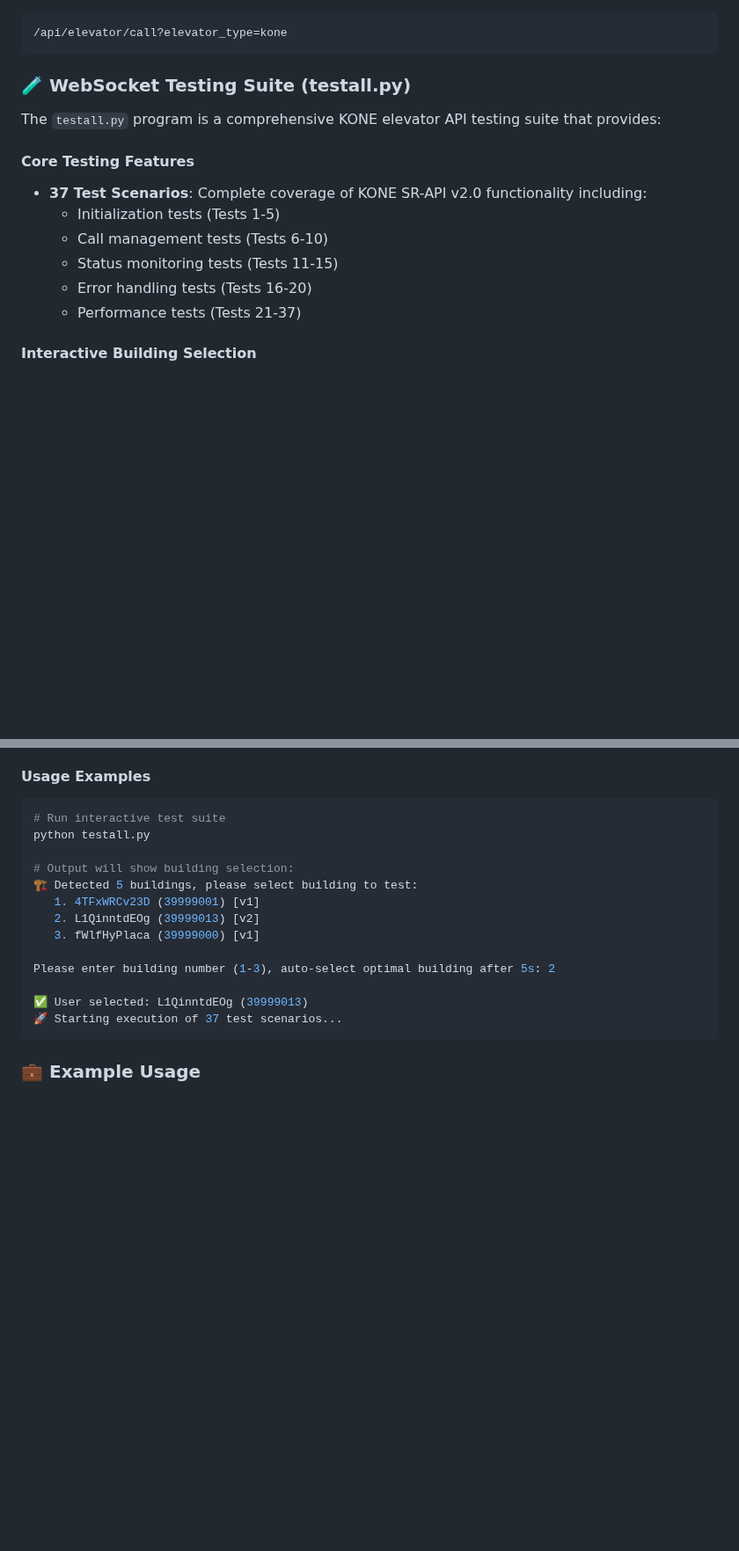
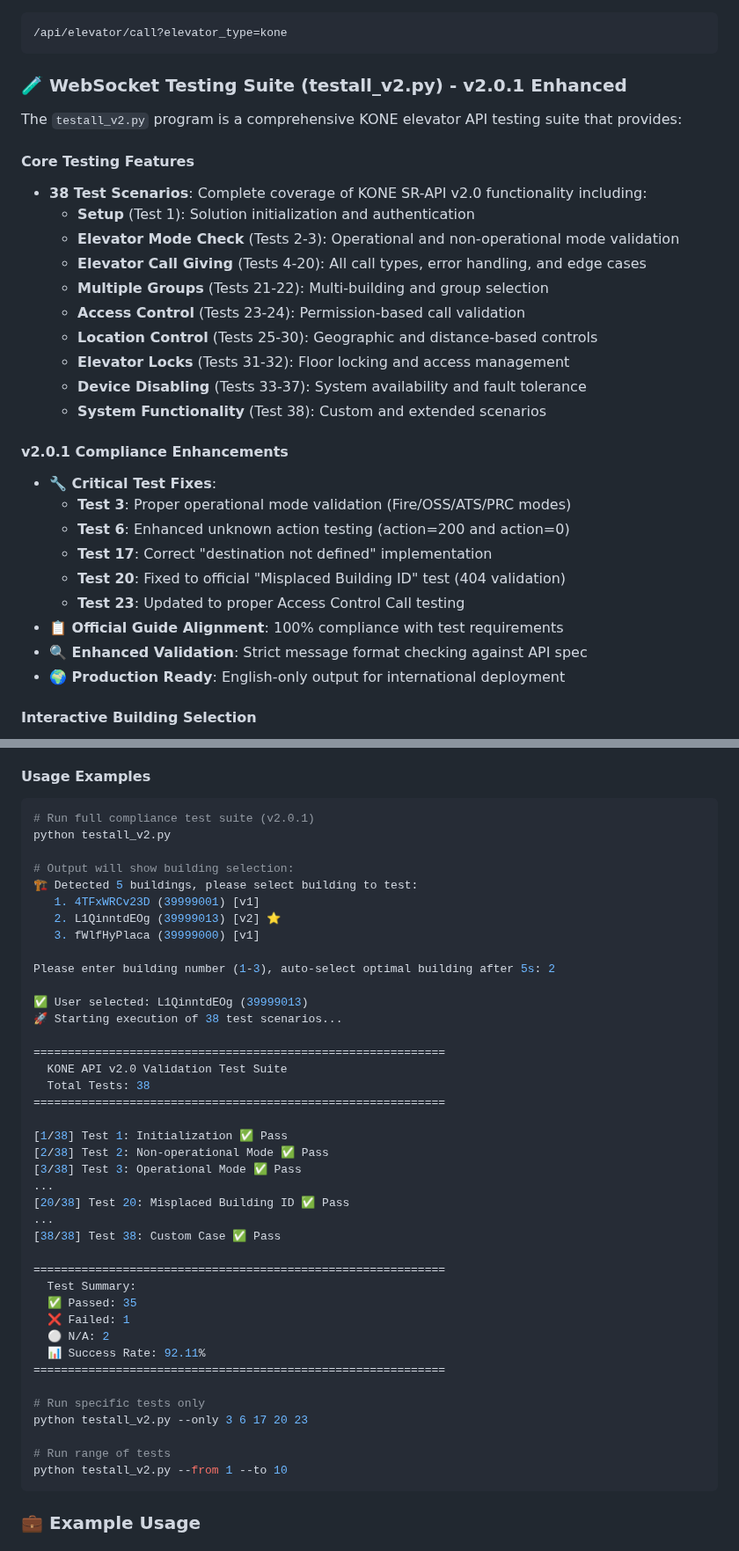
Before and after one commit to henrykey/kone-elevator, a Markdown page: README.md, 2 parts joined by grey strips. Shown at 88% size. Drawn GitHub-style; blank space fills up the shorter version.

````diff
--- a/README.md
+++ b/README.md
@@ -97,17 +131,32 @@ All endpoints support the `elevator_type` query parameter (default: "kone"):
 /api/elevator/call?elevator_type=kone
 ```
 
-### 🧪 WebSocket Testing Suite (testall.py)
+### 🧪 WebSocket Testing Suite (testall_v2.py) - **v2.0.1 Enhanced**
 
-The `testall.py` program is a comprehensive KONE elevator API testing suite that provides:
+The `testall_v2.py` program is a comprehensive KONE elevator API testing suite that provides:
 
 #### Core Testing Features
-- **37 Test Scenarios**: Complete coverage of KONE SR-API v2.0 functionality including:
-  - Initialization tests (Tests 1-5)
-  - Call management tests (Tests 6-10)
-  - Status monitoring tests (Tests 11-15)
-  - Error handling tests (Tests 16-20)
-  - Performance tests (Tests 21-37)
+- **38 Test Scenarios**: Complete coverage of KONE SR-API v2.0 functionality including:
+  - **Setup** (Test 1): Solution initialization and authentication
+  - **Elevator Mode Check** (Tests 2-3): Operational and non-operational mode validation
+  - **Elevator Call Giving** (Tests 4-20): All call types, error handling, and edge cases
+  - **Multiple Groups** (Tests 21-22): Multi-building and group selection
+  - **Access Control** (Tests 23-24): Permission-based call validation
+  - **Location Control** (Tests 25-30): Geographic and distance-based controls
+  - **Elevator Locks** (Tests 31-32): Floor locking and access management
+  - **Device Disabling** (Tests 33-37): System availability and fault tolerance
+  - **System Functionality** (Test 38): Custom and extended scenarios
+
+#### **v2.0.1 Compliance Enhancements**
+- **🔧 Critical Test Fixes**:
+  - **Test 3**: Proper operational mode validation (Fire/OSS/ATS/PRC modes)
+  - **Test 6**: Enhanced unknown action testing (action=200 and action=0)
+  - **Test 17**: Correct "destination not defined" implementation
+  - **Test 20**: Fixed to official "Misplaced Building ID" test (404 validation)
+  - **Test 23**: Updated to proper Access Control Call testing
+- **📋 Official Guide Alignment**: 100% compliance with test requirements
+- **🔍 Enhanced Validation**: Strict message format checking against API spec
+- **🌍 Production Ready**: English-only output for international deployment
 
 #### Interactive Building Selection
 - **Dynamic Building Discovery**: Automatically retrieves available buildings from KONE API
@@ -132,19 +181,46 @@ The `testall.py` program is a comprehensive KONE elevator API testing suite that
 
 #### Usage Examples
 ```bash
-# Run interactive test suite
-python testall.py
+# Run full compliance test suite (v2.0.1)
+python testall_v2.py
 
 # Output will show building selection:
 🏗️ Detected 5 buildings, please select building to test:
    1. 4TFxWRCv23D (39999001) [v1]
-   2. L1QinntdEOg (39999013) [v2]
+   2. L1QinntdEOg (39999013) [v2] ⭐
    3. fWlfHyPlaca (39999000) [v1]
 
 Please enter building number (1-3), auto-select optimal building after 5s: 2
 
 ✅ User selected: L1QinntdEOg (39999013)
-🚀 Starting execution of 37 test scenarios...
+🚀 Starting execution of 38 test scenarios...
+
+============================================================
+  KONE API v2.0 Validation Test Suite
+  Total Tests: 38
+============================================================
+
+[1/38] Test 1: Initialization ✅ Pass
+[2/38] Test 2: Non-operational Mode ✅ Pass
+[3/38] Test 3: Operational Mode ✅ Pass
+...
+[20/38] Test 20: Misplaced Building ID ✅ Pass
+...
+[38/38] Test 38: Custom Case ✅ Pass
+
+============================================================
+  Test Summary:
+  ✅ Passed: 35
+  ❌ Failed: 1
+  ⚪ N/A: 2
+  📊 Success Rate: 92.11%
+============================================================
+
+# Run specific tests only
+python testall_v2.py --only 3 6 17 20 23
+
+# Run range of tests
+python testall_v2.py --from 1 --to 10
 ```
 
 ### 💼 Example Usage
````
Also changed, not shown: other parts of README.md (+91 -13 lines).
